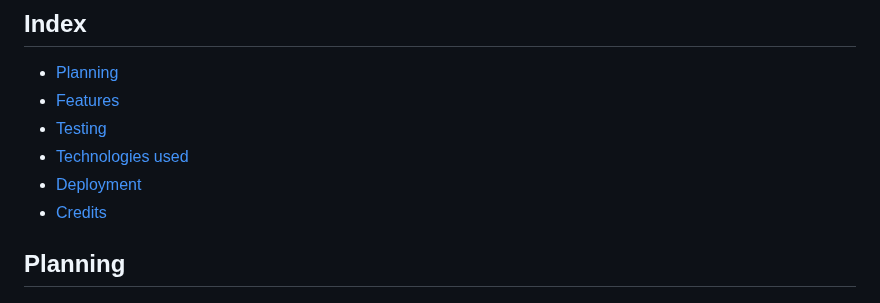
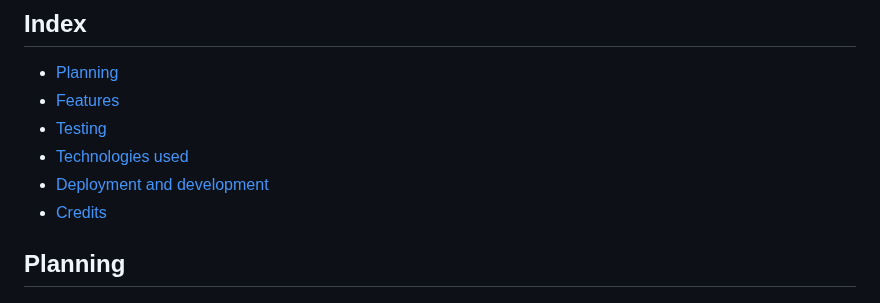
Before and after one commit to LizzyonGit/fruits-hold-em, a Markdown page: README.md, the part around one of its changes. Drawn GitHub-style.

Commit message:
Docs: review structure

```diff
--- a/README.md
+++ b/README.md
@@ -13,7 +13,7 @@ Click **GO** and the fruit images will line up randomly each spin. You get three
 - [Features](#features)
 - [Testing](#testing)
 - [Technologies used](#technologies-used)
-- [Deployment](#deployment)
+- [Deployment and development](#deployment-and-development)
 - [Credits](#credits)
 
 ## Planning
```
Also changed, not shown: other parts of README.md (+3 -0 lines).
